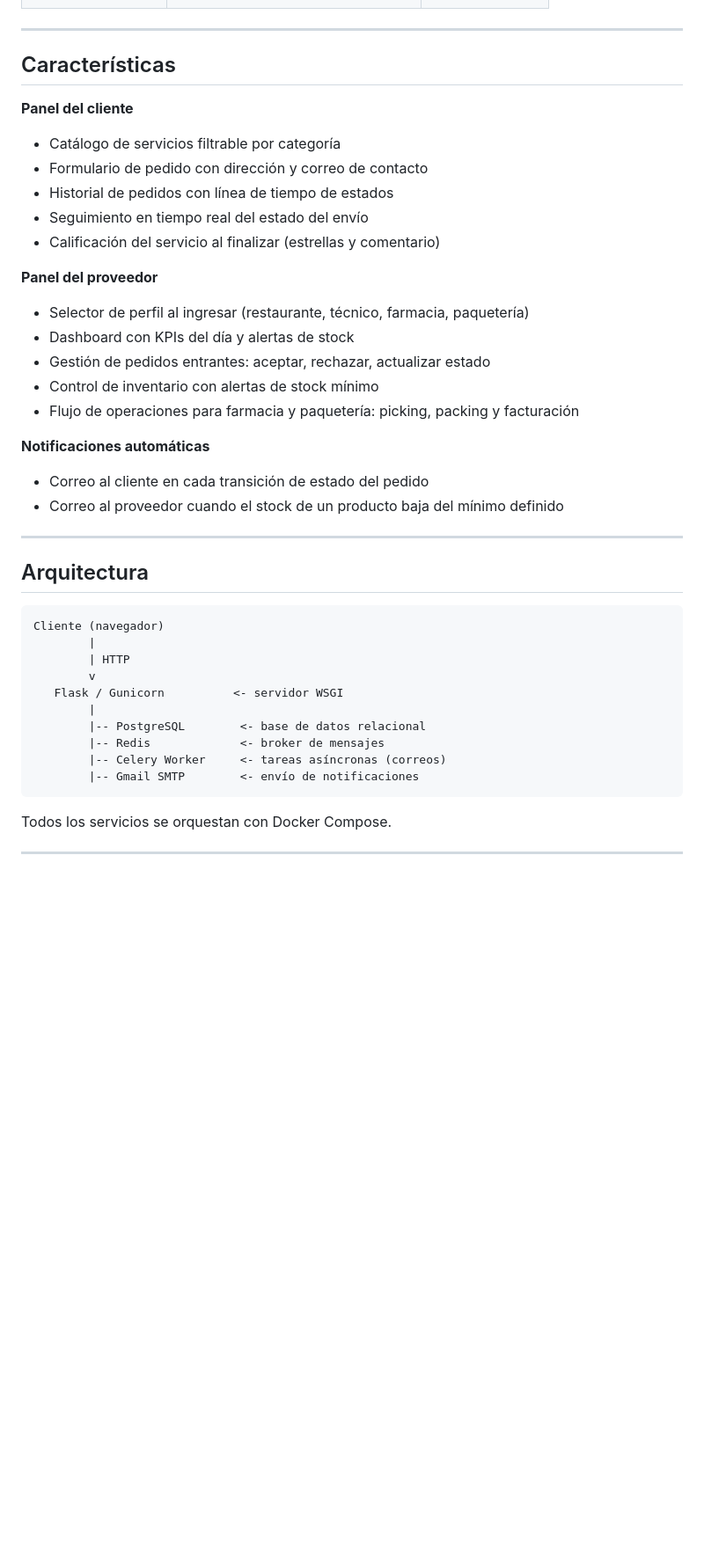
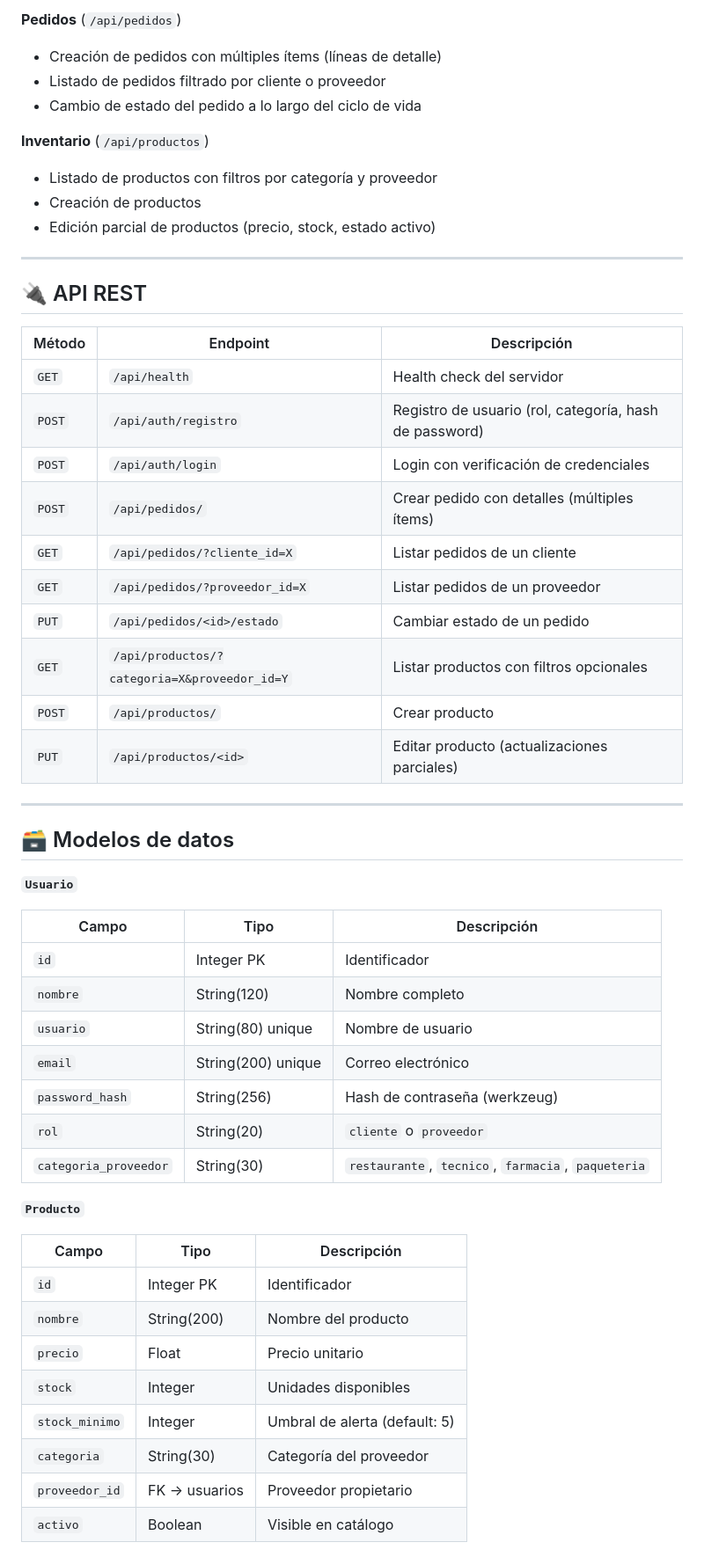
Before and after one commit to tomaspro56/Agora, a Markdown page: README.md, the part around one of its changes. Shown at 88% size. Drawn GitHub-style; blank space fills up the shorter version.

Commit message:
Update README: reflect real backend implementation and roadmap

````diff
--- a/README.md
+++ b/README.md
@@ -37,41 +54,56 @@ El sistema soporta cuatro categorías de servicio, cada una con su propio provee
+**Pedidos** (`/api/pedidos`)
+- Creación de pedidos con múltiples ítems (líneas de detalle)
+- Listado de pedidos filtrado por cliente o proveedor
+- Cambio de estado del pedido a lo largo del ciclo de vida
+
+**Inventario** (`/api/productos`)
+- Listado de productos con filtros por categoría y proveedor
+- Creación de productos
+- Edición parcial de productos (precio, stock, estado activo)
 
 ---
 
-## Características
+## 🔌 API REST
 
-**Panel del cliente**
-- Catálogo de servicios filtrable por categoría
-- Formulario de pedido con dirección y correo de contacto
-- Historial de pedidos con línea de tiempo de estados
-- Seguimiento en tiempo real del estado del envío
-- Calificación del servicio al finalizar (estrellas y comentario)
-
-**Panel del proveedor**
-- Selector de perfil al ingresar (restaurante, técnico, farmacia, paquetería)
-- Dashboard con KPIs del día y alertas de stock
-- Gestión de pedidos entrantes: aceptar, rechazar, actualizar estado
-- Control de inventario con alertas de stock mínimo
-- Flujo de operaciones para farmacia y paquetería: picking, packing y facturación
-
-**Notificaciones automáticas**
-- Correo al cliente en cada transición de estado del pedido
-- Correo al proveedor cuando el stock de un producto baja del mínimo definido
+| Método | Endpoint | Descripción |
+|---|---|---|
+| `GET` | `/api/health` | Health check del servidor |
+| `POST` | `/api/auth/registro` | Registro de usuario (rol, categoría, hash de password) |
+| `POST` | `/api/auth/login` | Login con verificación de credenciales |
+| `POST` | `/api/pedidos/` | Crear pedido con detalles (múltiples ítems) |
+| `GET` | `/api/pedidos/?cliente_id=X` | Listar pedidos de un cliente |
+| `GET` | `/api/pedidos/?proveedor_id=X` | Listar pedidos de un proveedor |
+| `PUT` | `/api/pedidos/<id>/estado` | Cambiar estado de un pedido |
+| `GET` | `/api/productos/?categoria=X&proveedor_id=Y` | Listar productos con filtros opcionales |
+| `POST` | `/api/productos/` | Crear producto |
+| `PUT` | `/api/productos/<id>` | Editar producto (actualizaciones parciales) |
 
 ---
 
-## Arquitectura
+## 🗃️ Modelos de datos
 
-```
-Cliente (navegador)
-        |
-        | HTTP
-        v
-   Flask / Gunicorn          <- servidor WSGI
-        |
-        |-- PostgreSQL        <- base de datos relacional
-        |-- Redis             <- broker de mensajes
-        |-- Celery Worker     <- tareas asíncronas (correos)
-        |-- Gmail SMTP        <- envío de notificaciones
-```
+**`Usuario`**
 
-Todos los servicios se orquestan con Docker Compose.
+| Campo | Tipo | Descripción |
+|---|---|---|
+| `id` | Integer PK | Identificador |
+| `nombre` | String(120) | Nombre completo |
+| `usuario` | String(80) unique | Nombre de usuario |
+| `email` | String(200) unique | Correo electrónico |
+| `password_hash` | String(256) | Hash de contraseña (werkzeug) |
+| `rol` | String(20) | `cliente` o `proveedor` |
+| `categoria_proveedor` | String(30) | `restaurante`, `tecnico`, `farmacia`, `paqueteria` |
+
+**`Producto`**
+
+| Campo | Tipo | Descripción |
+|---|---|---|
+| `id` | Integer PK | Identificador |
+| `nombre` | String(200) | Nombre del producto |
+| `precio` | Float | Precio unitario |
+| `stock` | Integer | Unidades disponibles |
+| `stock_minimo` | Integer | Umbral de alerta (default: 5) |
+| `categoria` | String(30) | Categoría del proveedor |
+| `proveedor_id` | FK → usuarios | Proveedor propietario |
+| `activo` | Boolean | Visible en catálogo |
+
````
Also changed, not shown: other parts of README.md (+162 -214 lines).
